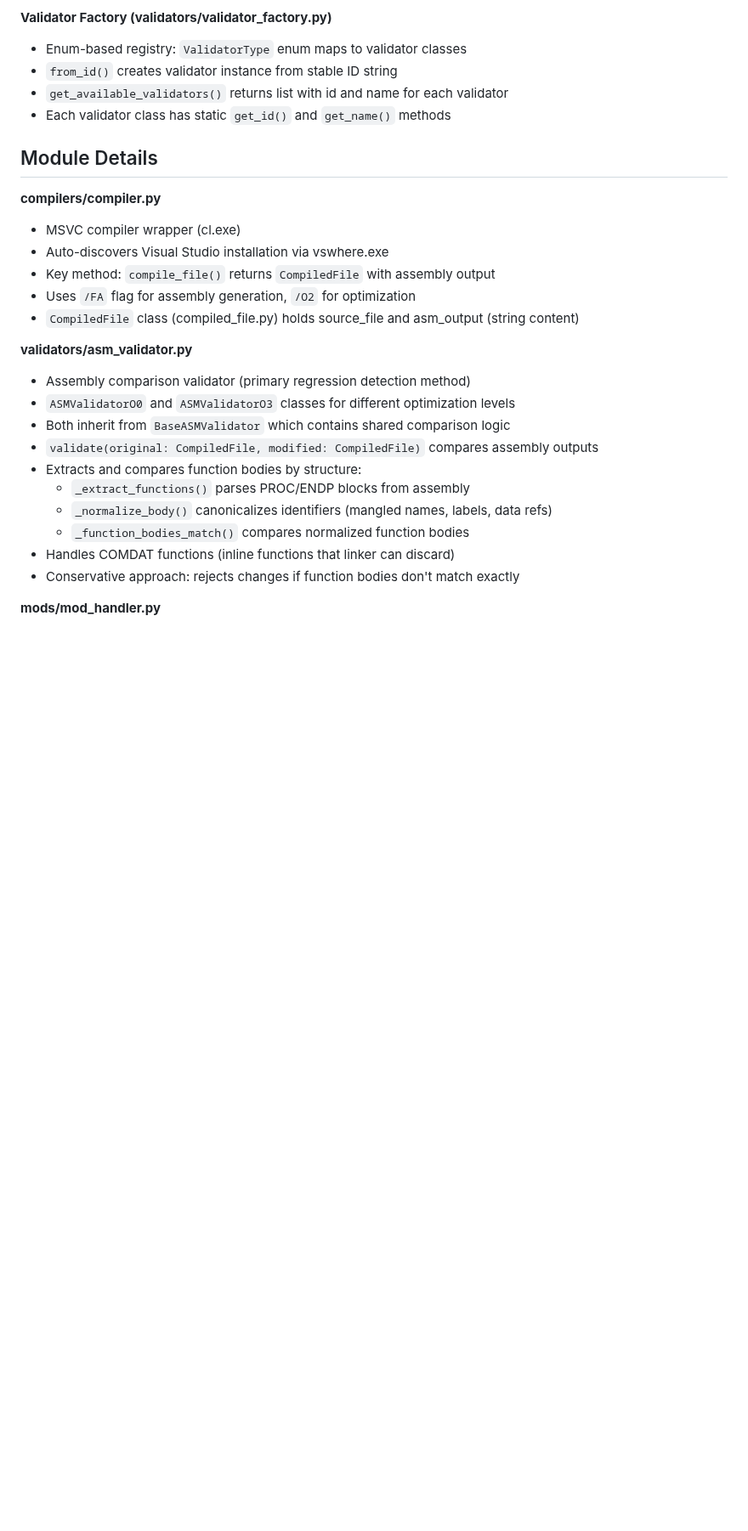
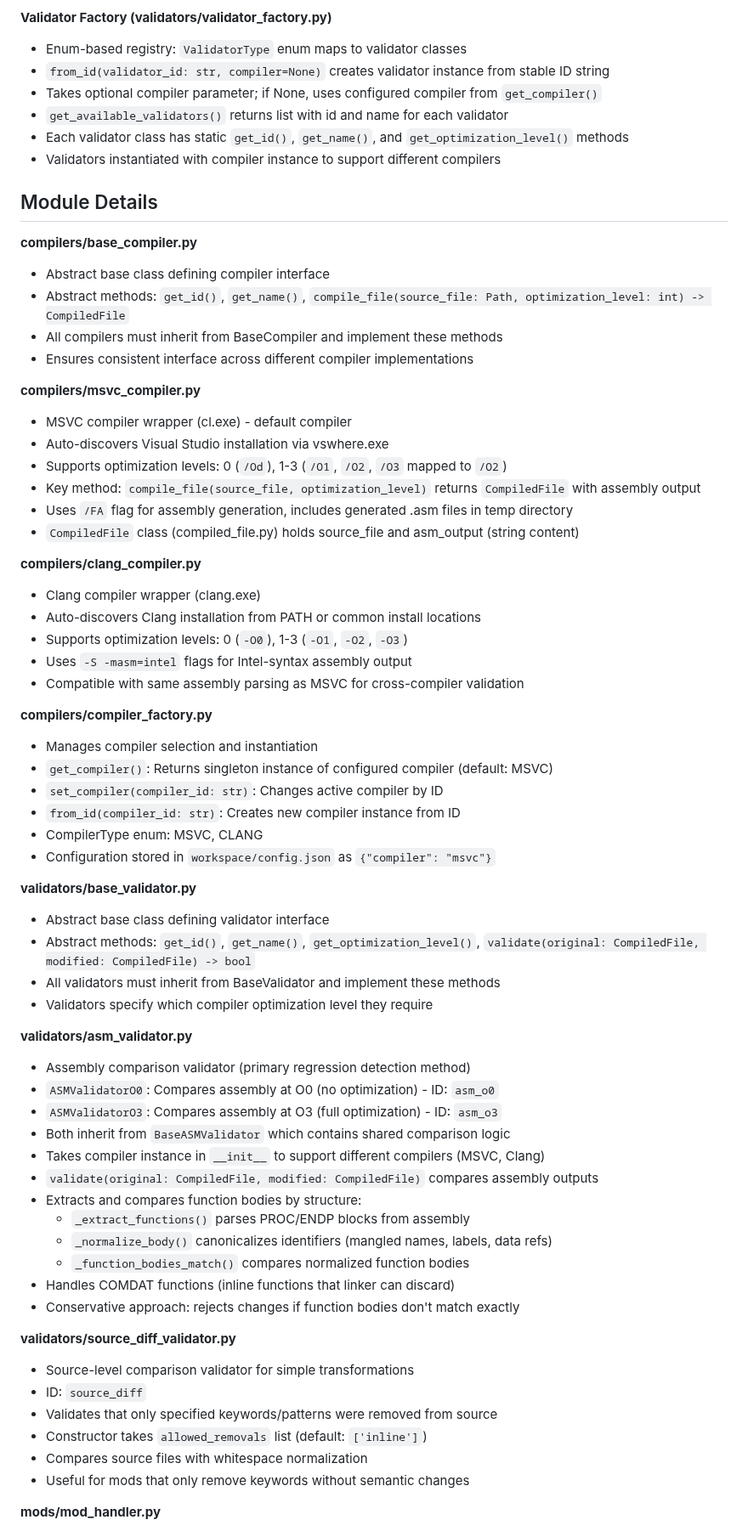
Before and after one commit to BjarneHelgesen/LevelUp, a Markdown page: core/CLAUDE.md, the part around one of its changes. Shown at 85% size. Rendered like a GitHub page; blank space fills up the shorter version.

```diff
--- a/core/CLAUDE.md
+++ b/core/CLAUDE.md
@@ -75,23 +78,55 @@ All factories use the same pattern: enum-based registry with `from_id()` and `ge
 
 **Validator Factory (validators/validator_factory.py)**
 - Enum-based registry: `ValidatorType` enum maps to validator classes
-- `from_id()` creates validator instance from stable ID string
+- `from_id(validator_id: str, compiler=None)` creates validator instance from stable ID string
+- Takes optional compiler parameter; if None, uses configured compiler from `get_compiler()`
 - `get_available_validators()` returns list with id and name for each validator
-- Each validator class has static `get_id()` and `get_name()` methods
+- Each validator class has static `get_id()`, `get_name()`, and `get_optimization_level()` methods
+- Validators instantiated with compiler instance to support different compilers
 
 ## Module Details
 
-**compilers/compiler.py**
-- MSVC compiler wrapper (cl.exe)
+**compilers/base_compiler.py**
+- Abstract base class defining compiler interface
+- Abstract methods: `get_id()`, `get_name()`, `compile_file(source_file: Path, optimization_level: int) -> CompiledFile`
+- All compilers must inherit from BaseCompiler and implement these methods
+- Ensures consistent interface across different compiler implementations
+
+**compilers/msvc_compiler.py**
+- MSVC compiler wrapper (cl.exe) - default compiler
 - Auto-discovers Visual Studio installation via vswhere.exe
-- Key method: `compile_file()` returns `CompiledFile` with assembly output
-- Uses `/FA` flag for assembly generation, `/O2` for optimization
+- Supports optimization levels: 0 (`/Od`), 1-3 (`/O1`, `/O2`, `/O3` mapped to `/O2`)
+- Key method: `compile_file(source_file, optimization_level)` returns `CompiledFile` with assembly output
+- Uses `/FA` flag for assembly generation, includes generated .asm files in temp directory
 - `CompiledFile` class (compiled_file.py) holds source_file and asm_output (string content)
+
+**compilers/clang_compiler.py**
+- Clang compiler wrapper (clang.exe)
+- Auto-discovers Clang installation from PATH or common install locations
+- Supports optimization levels: 0 (`-O0`), 1-3 (`-O1`, `-O2`, `-O3`)
+- Uses `-S -masm=intel` flags for Intel-syntax assembly output
+- Compatible with same assembly parsing as MSVC for cross-compiler validation
+
+**compilers/compiler_factory.py**
+- Manages compiler selection and instantiation
+- `get_compiler()`: Returns singleton instance of configured compiler (default: MSVC)
+- `set_compiler(compiler_id: str)`: Changes active compiler by ID
+- `from_id(compiler_id: str)`: Creates new compiler instance from ID
+- CompilerType enum: MSVC, CLANG
+- Configuration stored in `workspace/config.json` as `{"compiler": "msvc"}`
+
+**validators/base_validator.py**
+- Abstract base class defining validator interface
+- Abstract methods: `get_id()`, `get_name()`, `get_optimization_level()`, `validate(original: CompiledFile, modified: CompiledFile) -> bool`
+- All validators must inherit from BaseValidator and implement these methods
+- Validators specify which compiler optimization level they require
 
 **validators/asm_validator.py**
 - Assembly comparison validator (primary regression detection method)
-- `ASMValidatorO0` and `ASMValidatorO3` classes for different optimization levels
+- `ASMValidatorO0`: Compares assembly at O0 (no optimization) - ID: `asm_o0`
+- `ASMValidatorO3`: Compares assembly at O3 (full optimization) - ID: `asm_o3`
 - Both inherit from `BaseASMValidator` which contains shared comparison logic
+- Takes compiler instance in `__init__` to support different compilers (MSVC, Clang)
 - `validate(original: CompiledFile, modified: CompiledFile)` compares assembly outputs
 - Extracts and compares function bodies by structure:
   - `_extract_functions()` parses PROC/ENDP blocks from assembly
@@ -99,6 +134,14 @@ All factories use the same pattern: enum-based registry with `from_id()` and `ge
   - `_function_bodies_match()` compares normalized function bodies
 - Handles COMDAT functions (inline functions that linker can discard)
 - Conservative approach: rejects changes if function bodies don't match exactly
+
+**validators/source_diff_validator.py**
+- Source-level comparison validator for simple transformations
+- ID: `source_diff`
+- Validates that only specified keywords/patterns were removed from source
+- Constructor takes `allowed_removals` list (default: `['inline']`)
+- Compares source files with whitespace normalization
+- Useful for mods that only remove keywords without semantic changes
 
 **mods/mod_handler.py**
 - Minimal orchestration class with single method: `apply_mod_instance()`
```
Also changed, not shown: other parts of core/CLAUDE.md (+16 -8 lines), CLAUDE.md (+7 -3 lines).
